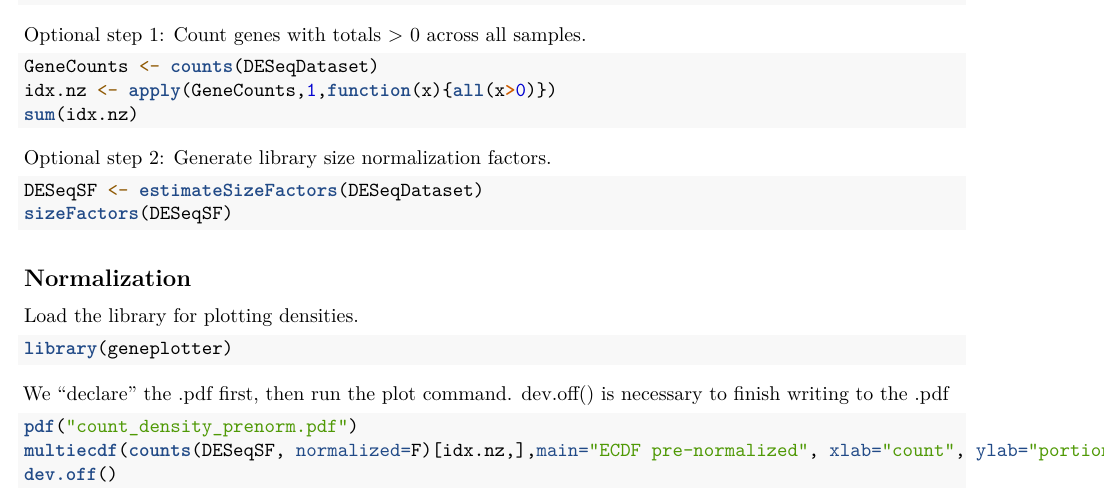
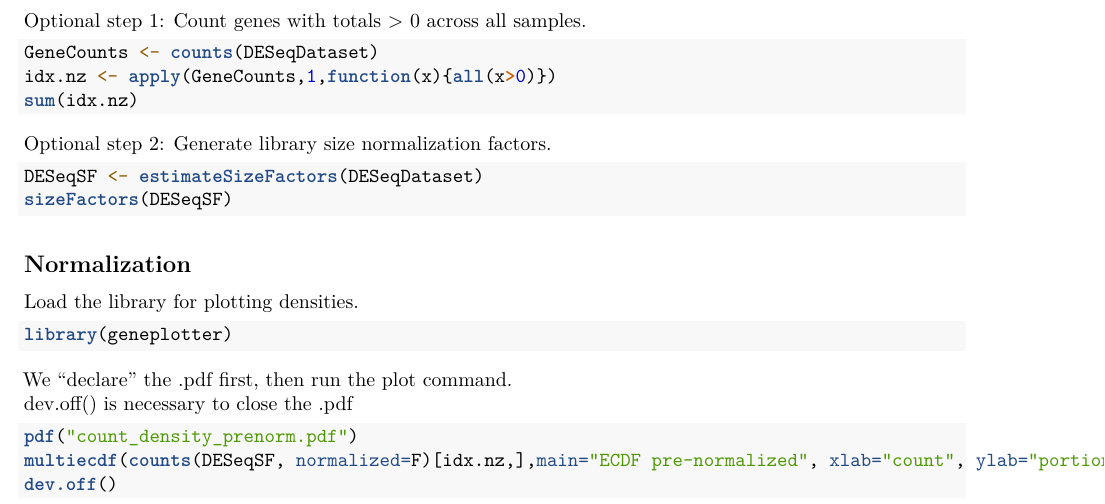
Before and after one commit to ncgr/DE-Bookdown, an R Markdown document (06-DGE.Rmd): part of page 1 of 11, cut so that both start at the same text. Rendered offline with R 4.5, knitr and Pandoc, then LaTeX, with nearby package versions.

Commit message:
Changed info about dev.off

````diff
--- a/06-DGE.Rmd
+++ b/06-DGE.Rmd
@@ -79,7 +79,7 @@ library(geneplotter)
 ```
 
 We "declare" the .pdf first, then run the plot command.
-dev.off() is necessary to finish writing to the .pdf
+dev.off() is necessary to close the .pdf
 
 ```{R, eval=FALSE}
 pdf("count_density_prenorm.pdf")
````
